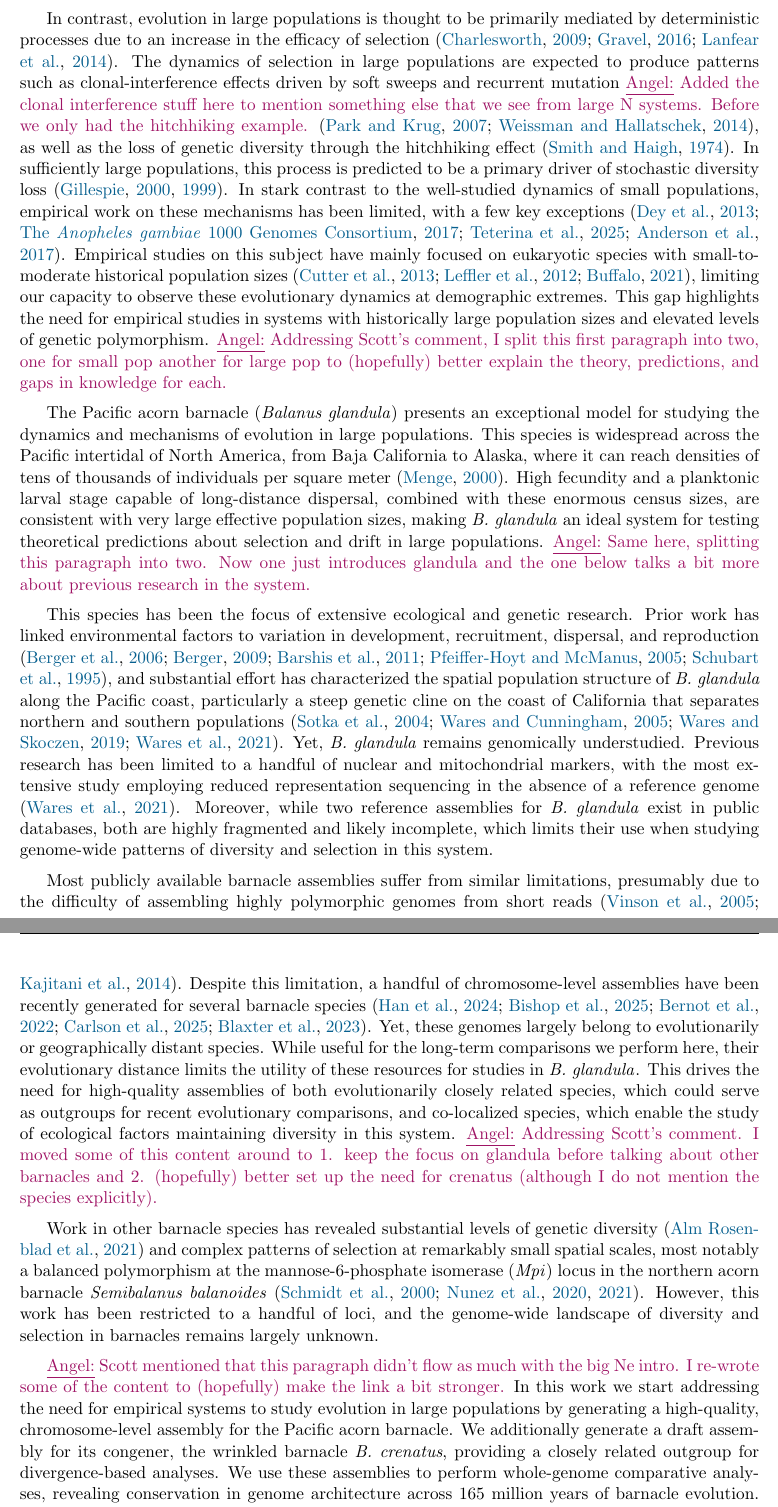
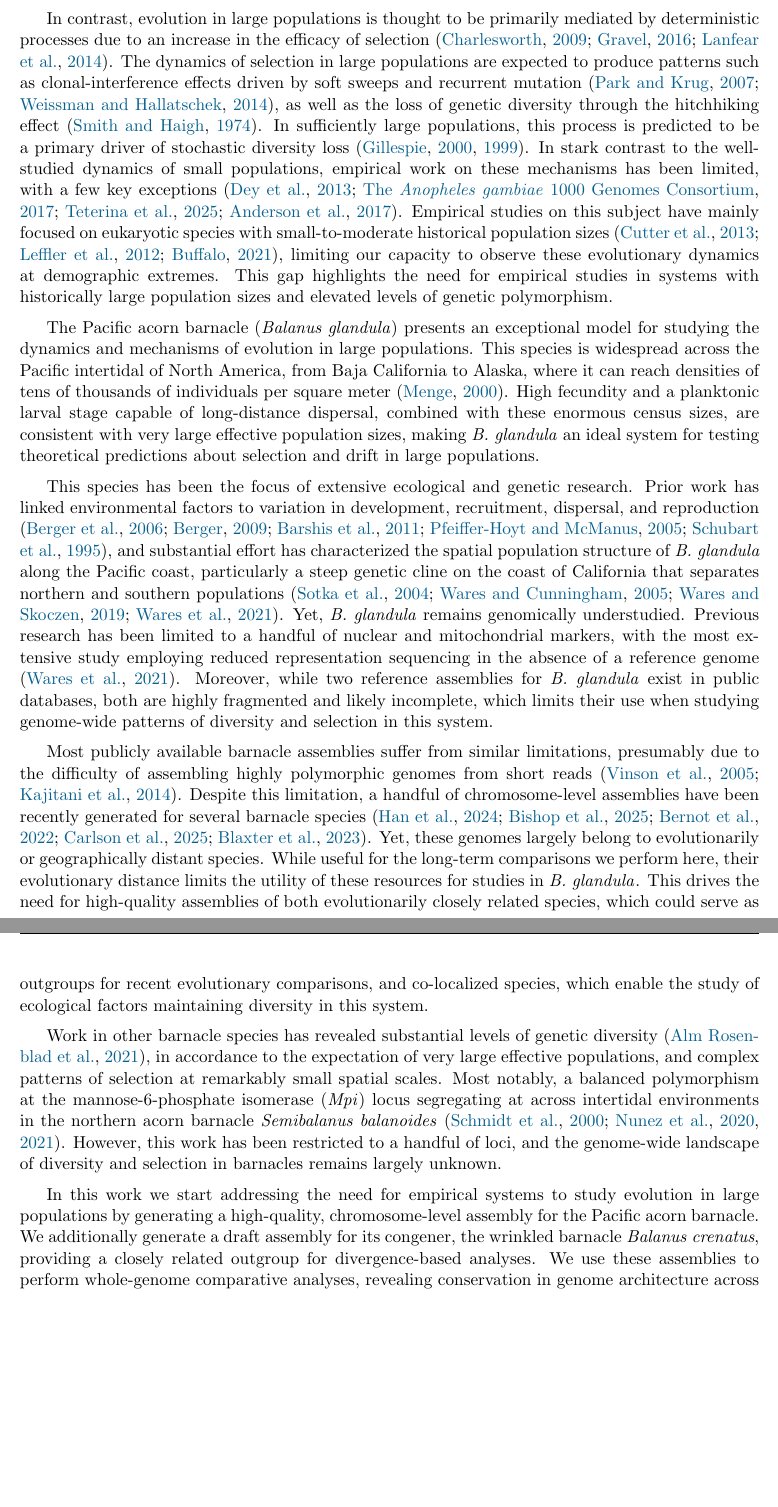
Before and after one commit to kr-colab/balanus_genome_ms, a LaTeX paper (docs/main.tex, which reads docs/sections/introduction.tex): two parts of pages 2 and 3 of 76, joined at a grey line, cut so that both start at the same text, the shorter picture padded with empty space. Compiled offline with pdfLaTeX.

Commit message:
Checking Andy's edits in the intro

```diff
--- a/docs/sections/introduction.tex
+++ b/docs/sections/introduction.tex
@@ -20,8 +20,6 @@ deterministic processes due to an increase in the efficacy of selection
 \citep{charlesworth_effective_2009,gravel_when_2016,lanfear_population_2014}.
 The dynamics of selection in large populations are expected to produce patterns
 such as clonal-interference effects driven by soft sweeps and recurrent mutation
-\commentauth{Angel}{Added the clonal interference stuff here to mention something else
-that we see from large N systems. Before we only had the hitchhiking example.}
 \citep{park_clonal_2007,weissman_rate_2014}, as well as the loss of genetic
 diversity through the hitchhiking effect \citep{smith_hitch-hiking_1974}.
 In sufficiently large populations, this process is predicted to be a primary driver
@@ -35,9 +33,6 @@ leffler_revisiting_2012,buffalo_quantifying_2021}, limiting our capacity to obse
 these evolutionary dynamics at demographic extremes.
 This gap highlights the need for empirical studies in systems with historically large
 population sizes and elevated levels of genetic polymorphism.
-\commentauth{Angel}{Addressing Scott's comment, I split this first paragraph into two,
-one for small pop another for large pop to (hopefully) better explain the theory,
-predictions, and gaps in knowledge for each.}
 \vspace{0.2cm}
 
 The Pacific acorn barnacle (\balgla) presents an exceptional model for studying the
@@ -48,8 +43,6 @@ where it can reach densities of tens of thousands of individuals per square mete
 of long-distance dispersal, combined with these enormous census sizes, are consistent
 with very large effective population sizes, making \bgla{} an ideal system for
 testing theoretical predictions about selection and drift in large populations.
-\commentauth{Angel}{Same here, splitting this paragraph into two. Now one just introduces
-glandula and the one below talks a bit more about previous research in the system.}
 \vspace{0.2cm}
 
 This species has been the focus of extensive ecological and genetic research. Prior work
@@ -83,28 +76,25 @@ This drives the need for high-quality assemblies of both evolutionarily
 closely related species, which could serve as outgroups for recent evolutionary
 comparisons, and co-localized species, which enable the study of ecological factors
 maintaining diversity in this system.
-\commentauth{Angel}{Addressing Scott's comment. I moved some of this content around to
-1. keep the focus on glandula before talking about other barnacles and 2. (hopefully) better
-set up the need for crenatus (although I do not mention the species explicitly).}
 \vspace{0.2cm}
 
 Work in other barnacle species has revealed substantial levels of genetic diversity
-\citep{alm_rosenblad_genomic_2021} and complex patterns of selection at remarkably small
-spatial scales, most notably a balanced polymorphism at the mannose-6-phosphate isomerase
-(\textit{Mpi}) locus in the northern acorn barnacle \textit{Semibalanus balanoides}
-\citep{schmidt_environmental_2000,nunez_footprints_2020,nunez_tides_2021}.
+\citep{alm_rosenblad_genomic_2021}, in accordance to the expectation of very large
+effective populations, and complex patterns of selection at remarkably small spatial
+scales.
+Most notably, a balanced polymorphism at the mannose-6-phosphate isomerase
+(\textit{Mpi}) locus segregating at across intertidal environments in the northern
+acorn barnacle \textit{Semibalanus balanoides} \citep{schmidt_environmental_2000,
+nunez_footprints_2020,nunez_tides_2021}.
 However, this work has been restricted to a handful of loci, and the genome-wide landscape
 of diversity and selection in barnacles remains largely unknown.
 \vspace{0.2cm}
 
-\commentauth{Angel}{Scott mentioned that this paragraph didn't flow as much with the
-big Ne intro. I re-wrote some of the content to (hopefully) make the link a bit
-stronger.}
 In this work we start addressing the need for empirical systems to study evolution in
 large populations by generating a high-quality, chromosome-level assembly for the Pacific
 acorn barnacle.
 We additionally generate a draft assembly for its congener, the wrinkled barnacle
-\textit{B. crenatus}, providing a closely related outgroup for divergence-based analyses.
+\textit{Balanus crenatus}, providing a closely related outgroup for divergence-based analyses.
 We use these assemblies to perform whole-genome comparative analyses, revealing conservation
 in genome architecture across 165 million years of barnacle evolution.
 We further conduct the first genome-wide assessment of genetic variation in this system,
```
